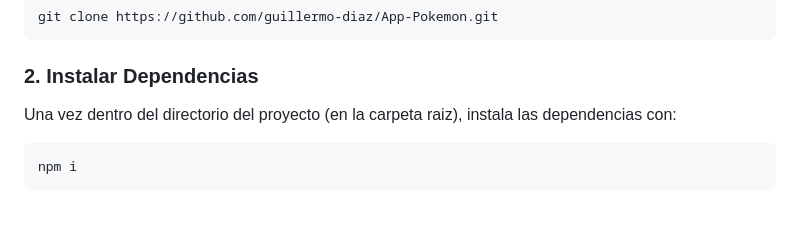
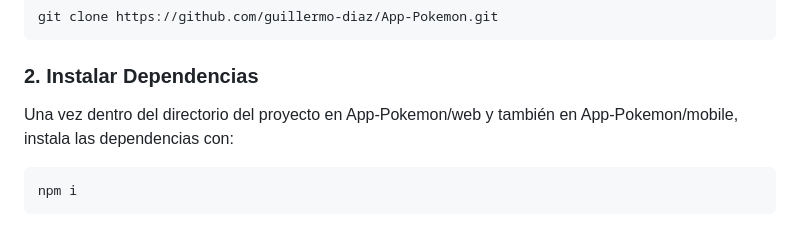
Before and after one commit to guillermo-diaz/App-Pokemon, a Markdown page: README.md, the part around the change. Rendered like a GitHub page.

````diff
--- a/README.md
+++ b/README.md
@@ -52,7 +52,7 @@ git clone https://github.com/guillermo-diaz/App-Pokemon.git
 
 ### 2. Instalar Dependencias
 
-Una vez dentro del directorio del proyecto (en la carpeta raiz), instala las dependencias con:
+Una vez dentro del directorio del proyecto en App-Pokemon/web y también en App-Pokemon/mobile, instala las dependencias con:
 
 ```bash
 npm i
````
